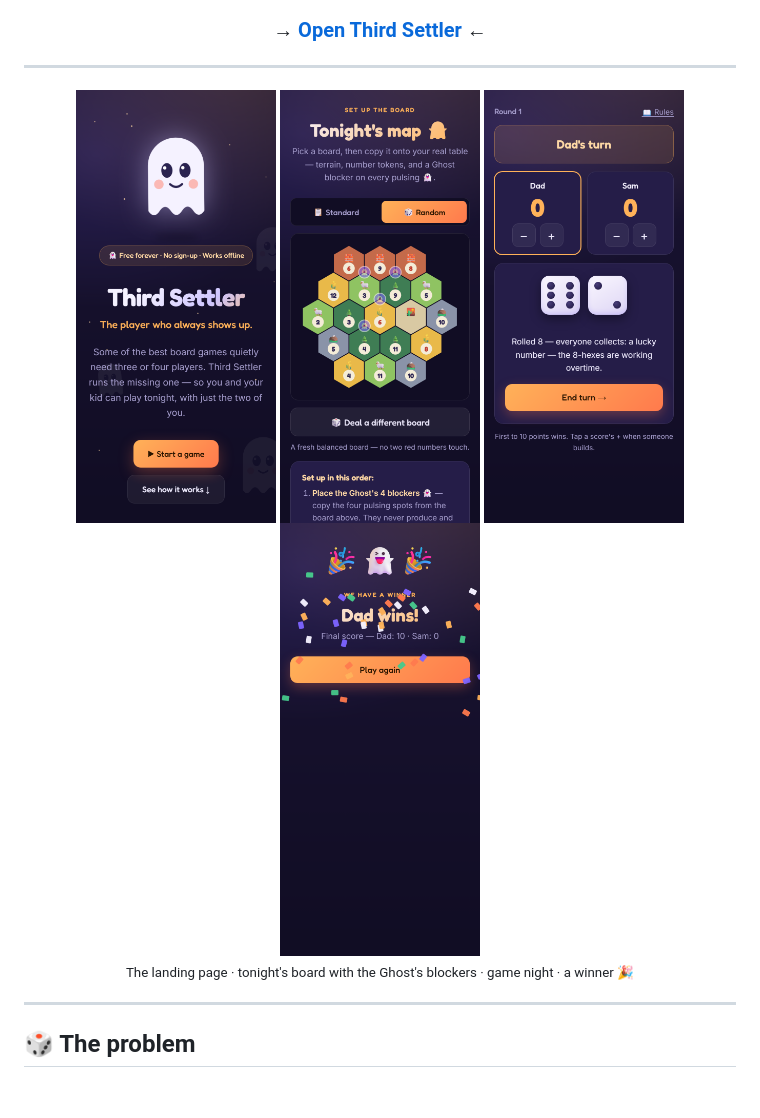
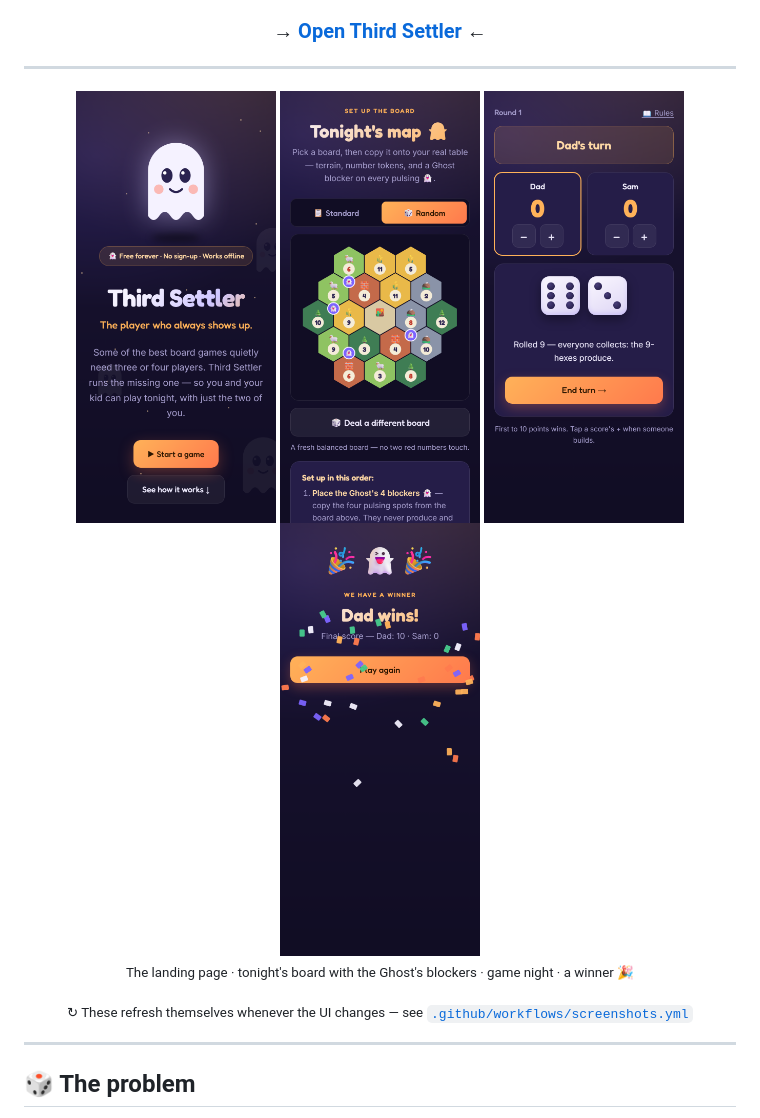
Before and after one commit to mphinance/third-settler, a Markdown page: README.md, the part around one of its changes. Rendered like a GitHub page; pictures changed too: screenshots/board.png, screenshots/game.png, screenshots/landing.png; blank space fills up the shorter version.

```diff
--- a/README.md
+++ b/README.md
@@ -26,6 +27,8 @@
 <img src="screenshots/win.png" width="200" alt="The win screen" />
 
 <sub>The landing page · tonight's board with the Ghost's blockers · game night · a winner 🎉</sub>
+
+<sub>↻ These refresh themselves whenever the UI changes — see [`.github/workflows/screenshots.yml`](.github/workflows/screenshots.yml)</sub>
 
 </div>
 
```
Also changed, not shown: other parts of README.md (+1 -0 lines), 6 other files.
